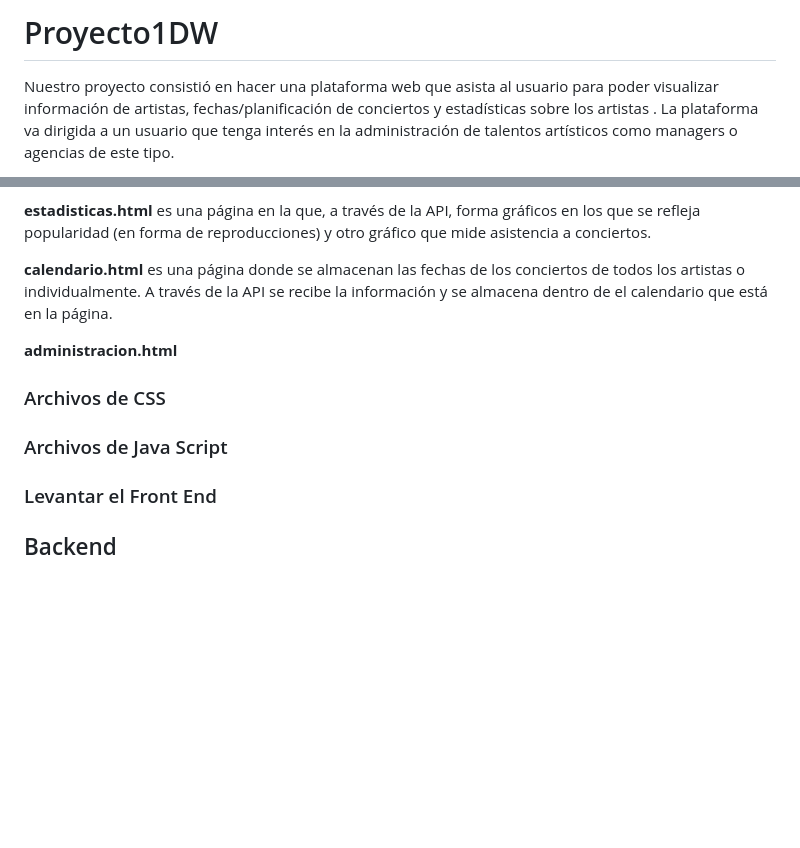
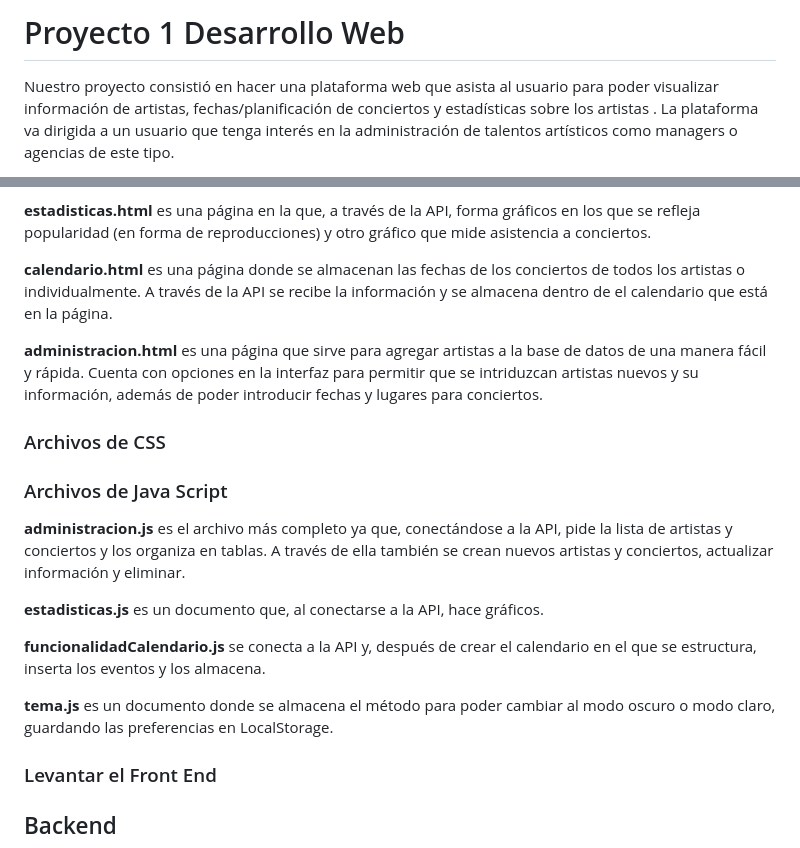
Before and after one commit to AbrahamRafa15/Proyecto1DW, a Markdown page: README.md, 2 parts joined by grey strips. Rendered like a GitHub page; blank space fills up the shorter version.

```diff
--- a/README.md
+++ b/README.md
@@ -1,4 +1,4 @@
-# Proyecto1DW
+# Proyecto 1 Desarrollo Web
 Nuestro proyecto consistió en hacer una plataforma web que asista al usuario para poder visualizar información de artistas, fechas/planificación de conciertos y estadísticas sobre los artistas . La plataforma va dirigida a un usuario que tenga interés en la administración de talentos artísticos como managers o agencias de este tipo.
 
 El proyecto utiliza un backend realizado con **FastAPI** y un frontend con HTML, CSS, JavaScript y Bootstrap, conectados mediante API REST.
@@ -39,15 +39,22 @@ Proyecto1DW/
 
  **calendario.html** es una página donde se almacenan las fechas de los conciertos de todos los artistas o individualmente. A través de la API se recibe la información y se almacena dentro de el calendario que está en la página.
 
- **administracion.html**
-
+**administracion.html** es una página que sirve para agregar artistas a la base de datos de una manera fácil y rápida. Cuenta con opciones en la interfaz para permitir que se intriduzcan artistas nuevos y su información, además de poder introducir fechas y lugares para conciertos.
 
 ### Archivos de CSS
 
 
 
+
 ### Archivos de Java Script
 
+**administracion.js** es el archivo más completo ya que, conectándose a la API, pide la lista de artistas y conciertos y los organiza en tablas. A través de ella también se crean nuevos artistas y conciertos, actualizar información y eliminar.
+
+**estadisticas.js** es un documento que, al conectarse a la API, hace gráficos.
+
+**funcionalidadCalendario.js** se conecta a la API y, después de crear el calendario en el que se estructura, inserta los eventos y los almacena.
+
+**tema.js** es un documento donde se almacena el método para poder cambiar al modo oscuro o modo claro, guardando las preferencias en LocalStorage.
 
 ### Levantar el Front End
 
```
